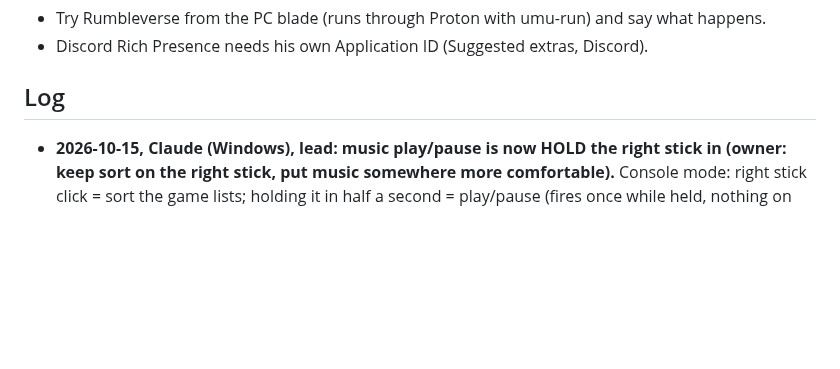
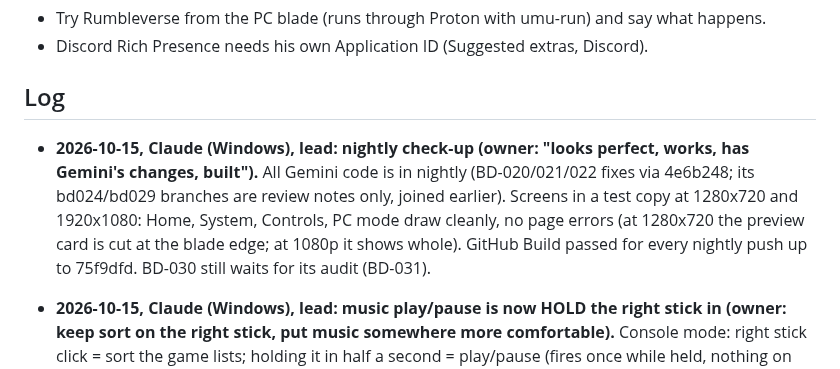
Before and after one commit to mangomalango/bladedeck, a Markdown page: HANDOFF.md, the part around the change. Rendered like a GitHub page; blank space fills up the shorter version.

Commit message:
HANDOFF: nightly check-up: Gemini's code in, screens checked, builds green
Co-Authored-By: Claude Opus 5.5 <noreply@anthropic.com>

```diff
--- a/HANDOFF.md
+++ b/HANDOFF.md
@@ -189,6 +189,12 @@ Task IDs and cards: see TEAM.md (next free ID: BD-032 (BD-011..BD-018 are in ROA
 - Discord Rich Presence needs his own Application ID (Suggested extras, Discord).
 
 ## Log
+
+- **2026-10-15, Claude (Windows), lead: nightly check-up (owner: "looks perfect, works, has Gemini's changes, built").**
+  All Gemini code is in nightly (BD-020/021/022 fixes via 4e6b248; its bd024/bd029 branches are review notes only, joined
+  earlier). Screens in a test copy at 1280x720 and 1920x1080: Home, System, Controls, PC mode draw cleanly, no page
+  errors (at 1280x720 the preview card is cut at the blade edge; at 1080p it shows whole). GitHub Build passed for every
+  nightly push up to 75f9dfd. BD-030 still waits for its audit (BD-031).
 
 - **2026-10-15, Claude (Windows), lead: music play/pause is now HOLD the right stick in (owner: keep sort on the right
   stick, put music somewhere more comfortable).** Console mode: right stick click = sort the game lists; holding it in
```
